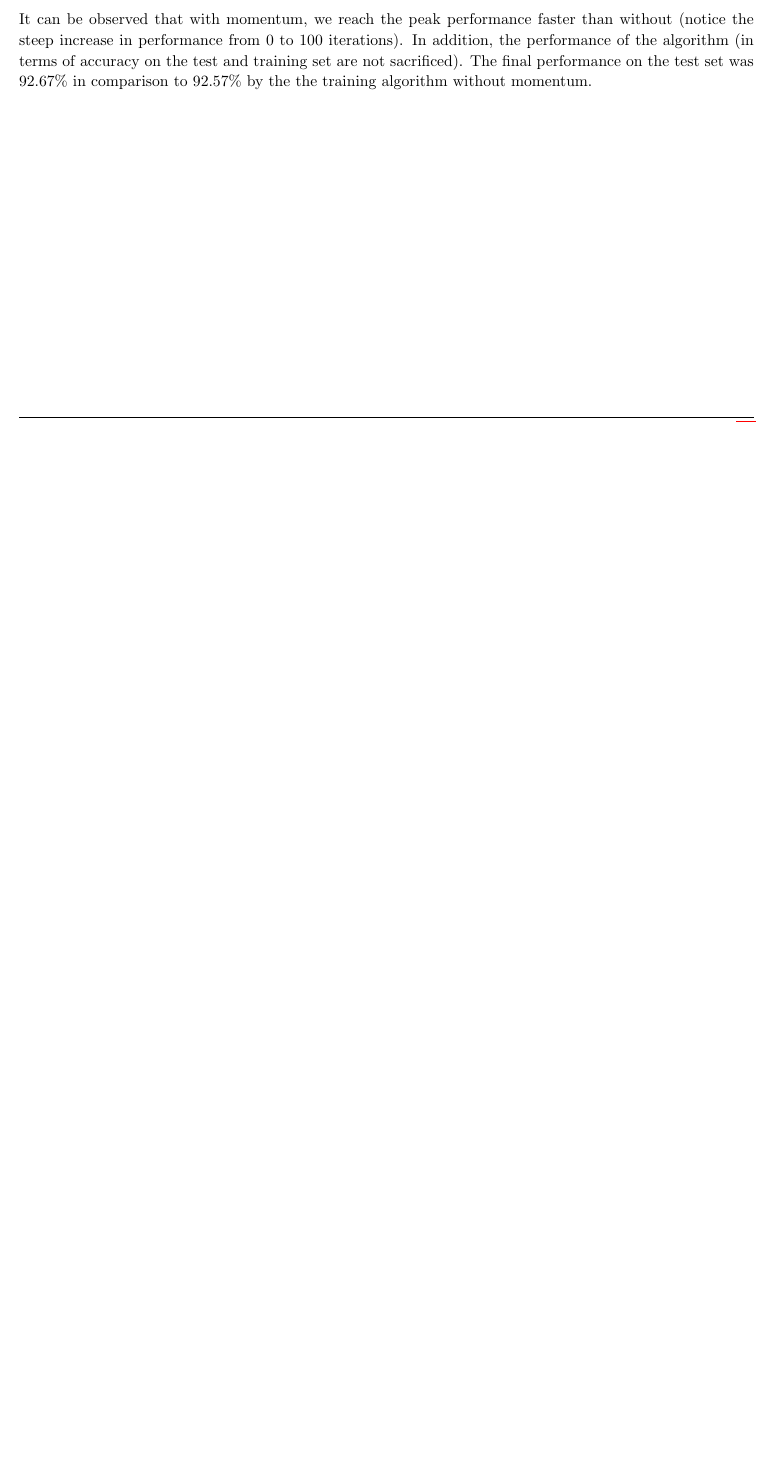
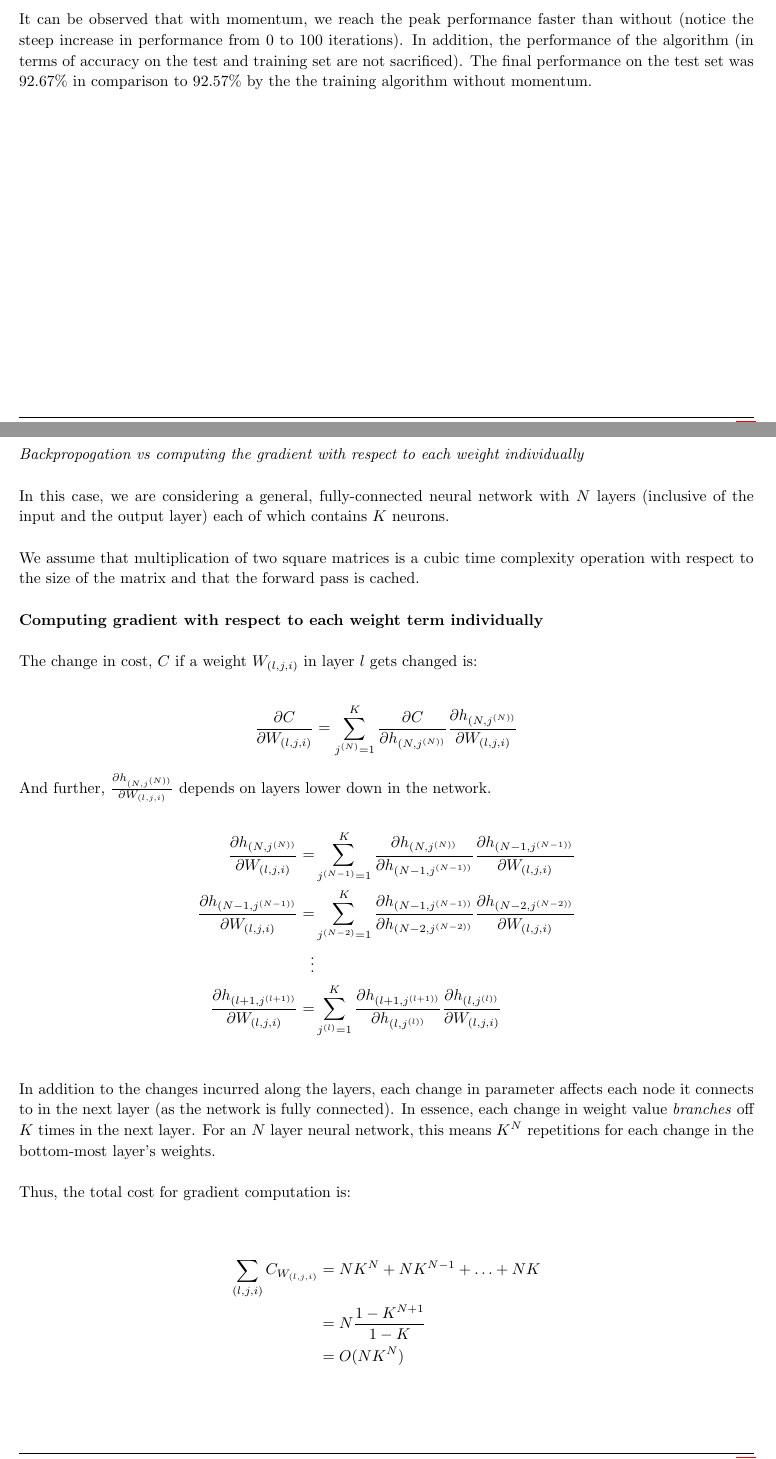
Before and after one commit to dhruvchawla1996/csc411_a2, a LaTeX document (deepnn.tex): part of page 10 of 19 before the commit and two parts of pages 10 and 12 of 20 after it, the two joined at a grey line, cut so that both start at the same text, the shorter picture padded with empty space. Compiled offline with pdfLaTeX.

Commit message:
Add part 7

```diff
--- a/deepnn.tex
+++ b/deepnn.tex
@@ -608,3 +608,35 @@ It can be observed that with momentum, we reach the peak performance faster than
 
 \begin{homeworkProblem}
 
+\textit{Backpropogation vs computing the gradient with respect to each weight individually}\\
+
+In this case, we are considering a general, fully-connected neural network with $N$ layers (inclusive of the input and the output layer) each of which contains $K$ neurons.\\
+
+We assume that multiplication of two square matrices is a cubic time complexity operation with respect to the size of the matrix and that the forward pass is cached.\\
+
+\textbf{Computing gradient with respect to each weight term individually}\\
+
+The change in cost, $C$ if a weight $W_{(l, j, i)}$ in layer $l$ gets changed is:
+
+\begin{align*}
+    \frac {\partial C} {\partial W_{(l, j, i)}} = \sum_{j^{(N)}=1}^K \frac {\partial C} {\partial h_{(N, j^{(N))}}} \frac {\partial h_{(N, j^{(N))}}} {\partial W_{(l, j, i)}}
+\end{align*}
+
+And further, $\frac {\partial h_{(N, j^{(N))}}} {\partial W_{(l, j, i)}}$ depends on layers lower down in the network.
+
+\begin{align*}
+    \frac {\partial h_{(N, j^{(N))}}} {\partial W_{(l, j, i)}} =& \sum_{j^{(N-1)}=1}^K \frac {\partial h_{(N, j^{(N))}}} {\partial h_{(N-1, j^{(N-1))}}} \frac {\partial h_{(N-1, j^{(N-1))}}} {\partial W_{(l, j, i)}}\\
+    \frac {\partial h_{(N-1, j^{(N-1))}}} {\partial W_{(l, j, i)}} =& \sum_{j^{(N-2)}=1}^K \frac {\partial h_{(N-1, j^{(N-1))}}} {\partial h_{(N-2, j^{(N-2))}}} \frac {\partial h_{(N-2, j^{(N-2))}}} {\partial W_{(l, j, i)}}\\
+    \vdots&\\
+    \frac {\partial h_{(l+1, j^{(l+1))}}} {\partial W_{(l, j, i)}} =& \sum_{j^{(l)}=1}^K \frac {\partial h_{(l+1, j^{(l+1))}}} {\partial h_{(l, j^{(l))}}} \frac {\partial h_{(l, j^{(l))}}} {\partial W_{(l, j, i)}}\\
+\end{align*}
+
+In addition to the changes incurred along the layers, each change in parameter affects each node it connects to in the next layer (as the network is fully connected). In essence, each change in weight value \textit{branches} off $K$ times in the next layer. For an $N$ layer neural network, this means $K^N$ repetitions for each change in the bottom-most layer's weights.\\
+
+Thus, the total cost for gradient computation is:\\
+
+\begin{align*}
+    \sum_{(l, j, i)} C_{W_{(l, j, i)}} &= N K^N + N K^{N-1} + \hdots + N K \\
+    &= N \frac {1 - K^{N+1}} {1 - K} \\
+    &= O(N K^N)
+\end{align*}
```
Also changed, not shown: deepnn.pdf, deepnn.tex (11 more changed lines).
